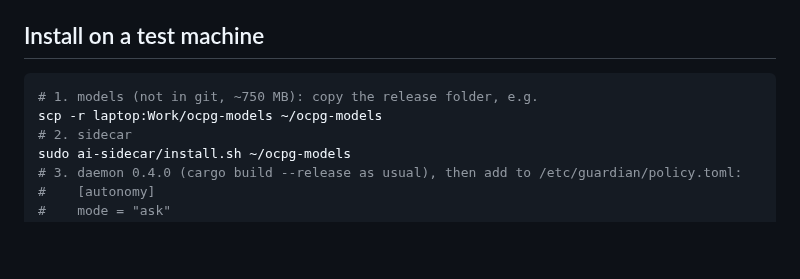
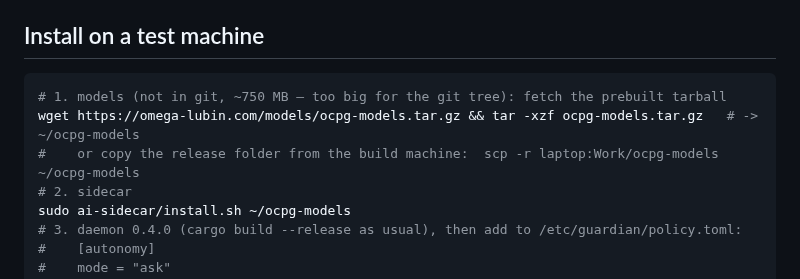
Before and after one commit to wasyleque/omarchy-child-protect-guardian, a Markdown page: docs/AI-MODELS.md, the part around the change. GitHub-like rendering; blank space fills up the shorter version.

````diff
--- a/docs/AI-MODELS.md
+++ b/docs/AI-MODELS.md
@@ -74,8 +74,9 @@ still says so ("No install requests today"), so silence never means a broken sys
 ## Install on a test machine
 
 ```bash
-# 1. models (not in git, ~750 MB): copy the release folder, e.g.
-scp -r laptop:Work/ocpg-models ~/ocpg-models
+# 1. models (not in git, ~750 MB — too big for the git tree): fetch the prebuilt tarball
+wget https://omega-lubin.com/models/ocpg-models.tar.gz && tar -xzf ocpg-models.tar.gz   # -> ~/ocpg-models
+#    or copy the release folder from the build machine:  scp -r laptop:Work/ocpg-models ~/ocpg-models
 # 2. sidecar
 sudo ai-sidecar/install.sh ~/ocpg-models
 # 3. daemon 0.4.0 (cargo build --release as usual), then add to /etc/guardian/policy.toml:
````
Also changed, not shown: docs/SZYBKI-TEST-PL.md (added, +97 -0 lines), docs/TESTING-AI.md (+6 -4 lines).
